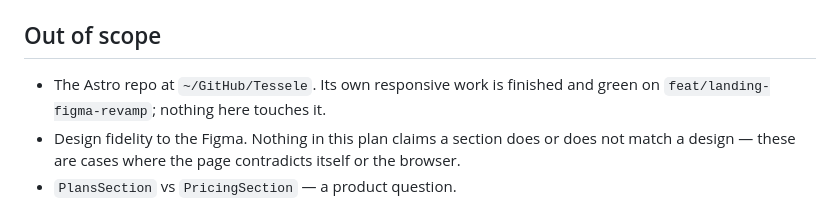
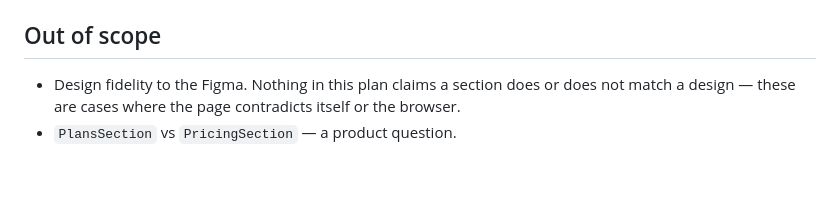
Before and after one commit to gabrielantony/tessele, a Markdown page: docs/plans/2026-09-01-landing-responsive-fixes.md, the part around the change. GitHub-like rendering; blank space fills up the shorter version.

```diff
--- a/docs/plans/2026-09-01-landing-responsive-fixes.md
+++ b/docs/plans/2026-09-01-landing-responsive-fixes.md
@@ -105,8 +105,6 @@ comment says to delete it once it is no longer a reference.
 
 ## Out of scope
 
-- The Astro repo at `~/GitHub/Tessele`. Its own responsive work is finished and green on
-  `feat/landing-figma-revamp`; nothing here touches it.
 - Design fidelity to the Figma. Nothing in this plan claims a section does or does not match a
   design — these are cases where the page contradicts itself or the browser.
 - `PlansSection` vs `PricingSection` — a product question.
```
Also changed, not shown: docs/failure-archetypes.md (+1 -1 lines).
